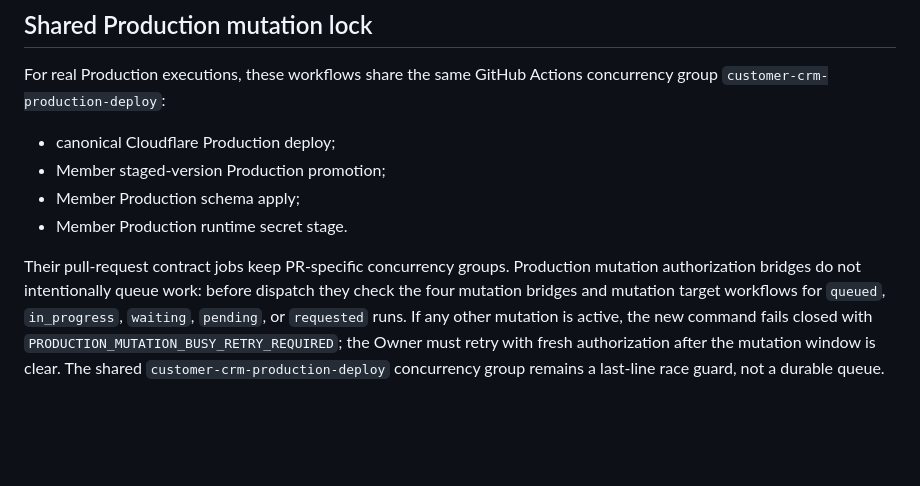
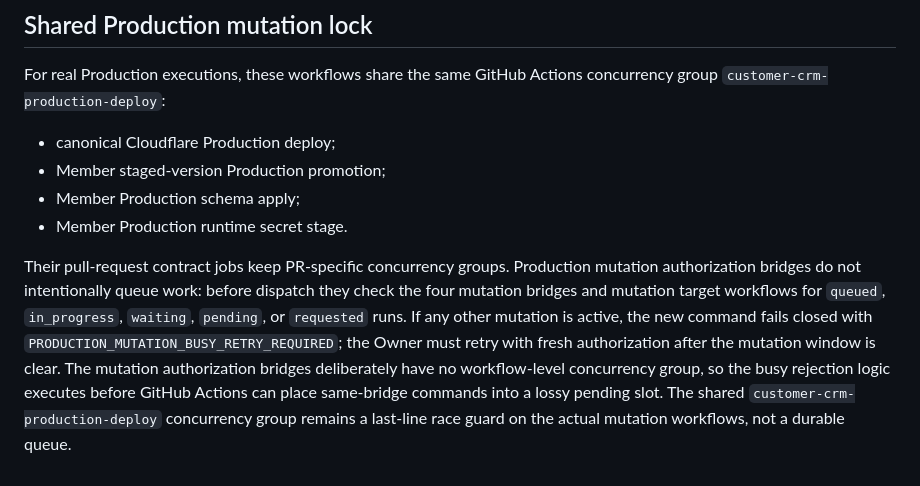
Before and after one commit to ohw3rz5578d277e-collab/customer-crm, a Markdown page: docs/member-app/member-production-version-promotion.md, the part around the change. Rendered like a GitHub page; blank space fills up the shorter version.

Commit message:
Document pre-concurrency mutation rejection

```diff
--- a/docs/member-app/member-production-version-promotion.md
+++ b/docs/member-app/member-production-version-promotion.md
@@ -106,4 +106,4 @@ For real Production executions, these workflows share the same GitHub Actions co
 - Member Production schema apply;
 - Member Production runtime secret stage.
 
-Their pull-request contract jobs keep PR-specific concurrency groups. Production mutation authorization bridges do not intentionally queue work: before dispatch they check the four mutation bridges and mutation target workflows for `queued`, `in_progress`, `waiting`, `pending`, or `requested` runs. If any other mutation is active, the new command fails closed with `PRODUCTION_MUTATION_BUSY_RETRY_REQUIRED`; the Owner must retry with fresh authorization after the mutation window is clear. The shared `customer-crm-production-deploy` concurrency group remains a last-line race guard, not a durable queue.
+Their pull-request contract jobs keep PR-specific concurrency groups. Production mutation authorization bridges do not intentionally queue work: before dispatch they check the four mutation bridges and mutation target workflows for `queued`, `in_progress`, `waiting`, `pending`, or `requested` runs. If any other mutation is active, the new command fails closed with `PRODUCTION_MUTATION_BUSY_RETRY_REQUIRED`; the Owner must retry with fresh authorization after the mutation window is clear. The mutation authorization bridges deliberately have no workflow-level concurrency group, so the busy rejection logic executes before GitHub Actions can place same-bridge commands into a lossy pending slot. The shared `customer-crm-production-deploy` concurrency group remains a last-line race guard on the actual mutation workflows, not a durable queue.
```
